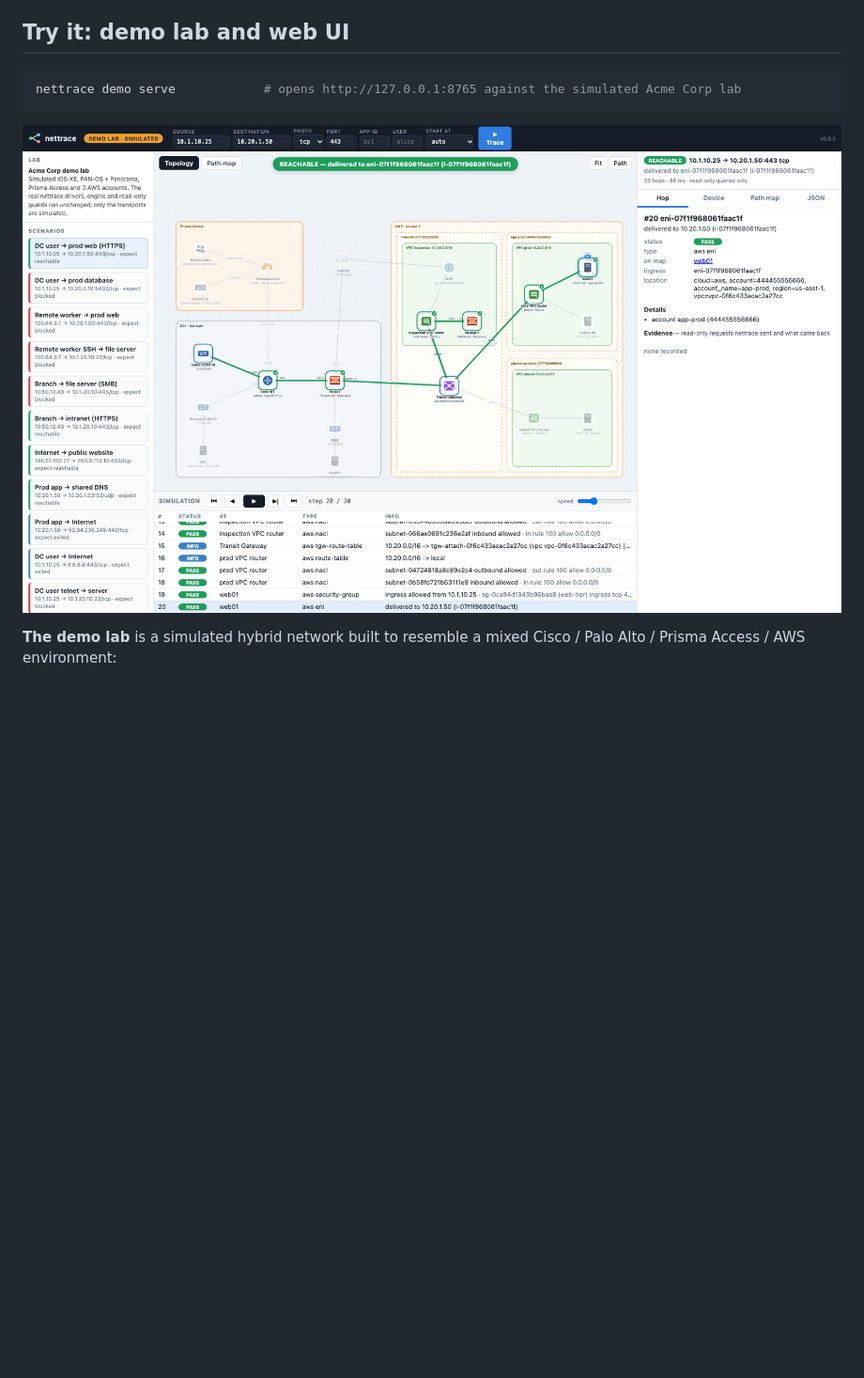
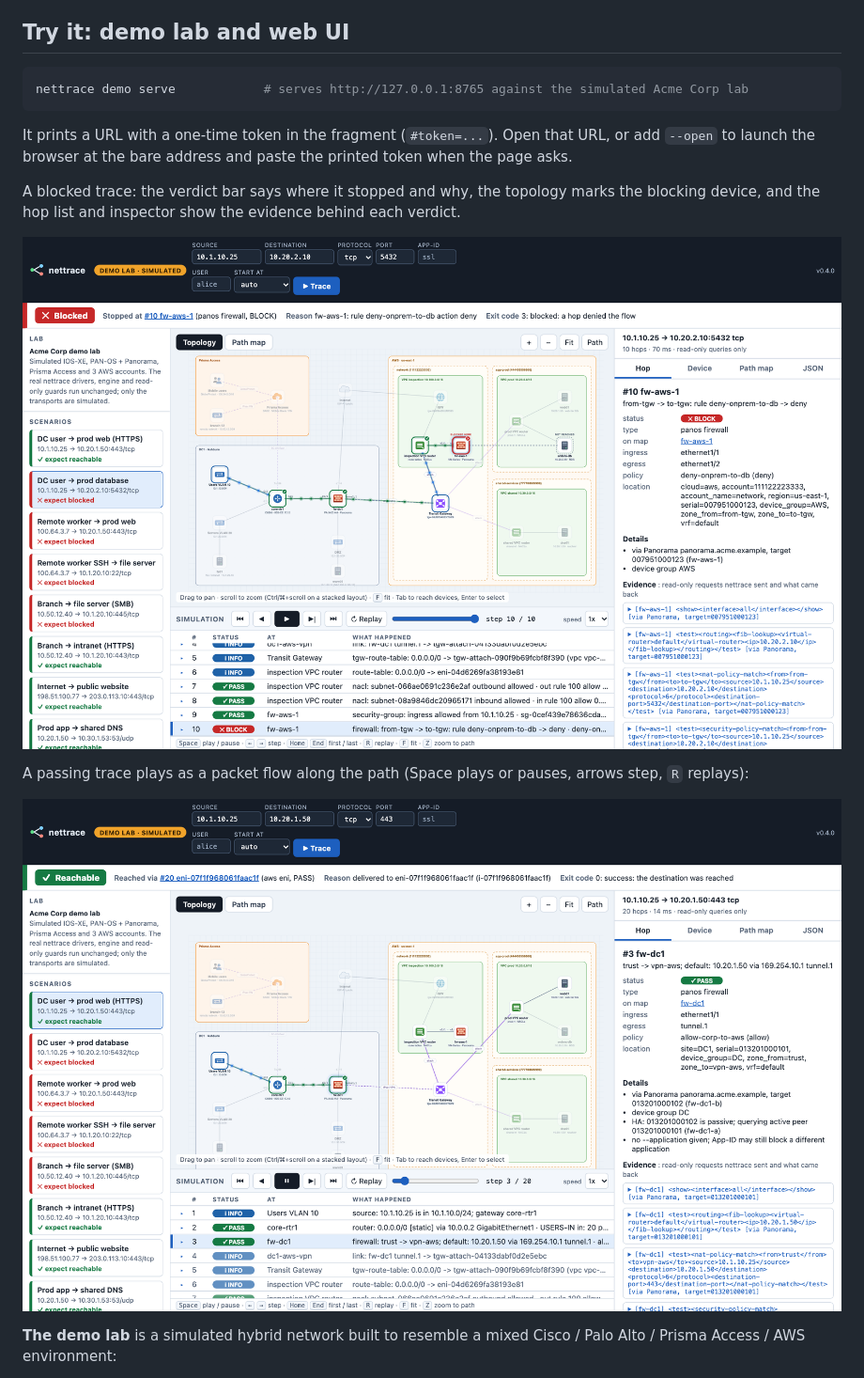
Before and after one commit to CorpLynx/net-trace, a Markdown page: README.md, the part around one of its changes. Shown at 94% size. Drawn GitHub-style; pictures changed too: docs/demo-ui-flow.png (added), docs/demo-ui.png; blank space fills up the shorter version.

````diff
--- a/README.md
+++ b/README.md
@@ -31,10 +31,20 @@ nettrace trace run --source 10.1.1.10 --destination 10.20.1.50 --port 443
 ## Try it: demo lab and web UI
 
 ```bash
-nettrace demo serve            # opens http://127.0.0.1:8765 against the simulated Acme Corp lab
+nettrace demo serve            # serves http://127.0.0.1:8765 against the simulated Acme Corp lab
 ```
 
-![nettrace web UI](docs/demo-ui.png)
+It prints a URL with a one-time token in the fragment (`#token=...`). Open that URL, or add `--open` to launch
+the browser at the bare address and paste the printed token when the page asks.
+
+A blocked trace: the verdict bar says where it stopped and why, the topology marks the blocking device, and the
+hop list and inspector show the evidence behind each verdict.
+
+![nettrace web UI: a blocked trace](docs/demo-ui.png)
+
+A passing trace plays as a packet flow along the path (Space plays or pauses, arrows step, `R` replays):
+
+![packet flow animation mid-trace](docs/demo-ui-flow.png)
 
 **The demo lab** is a simulated hybrid network built to resemble a mixed Cisco / Palo Alto / Prisma
 Access / AWS environment:
````
Also changed, not shown: other parts of README.md (+5 -1 lines), docs/demo-ui-console.png, 2 other files.
